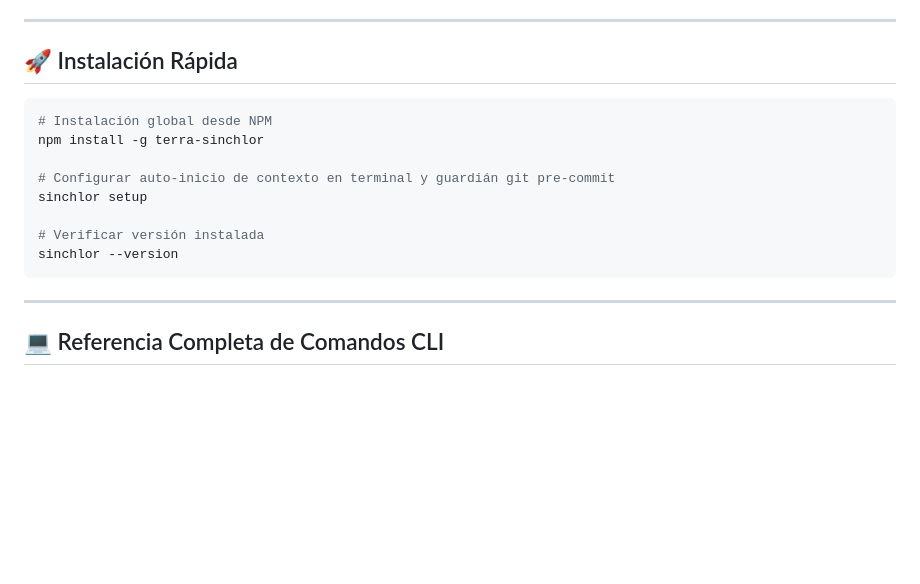
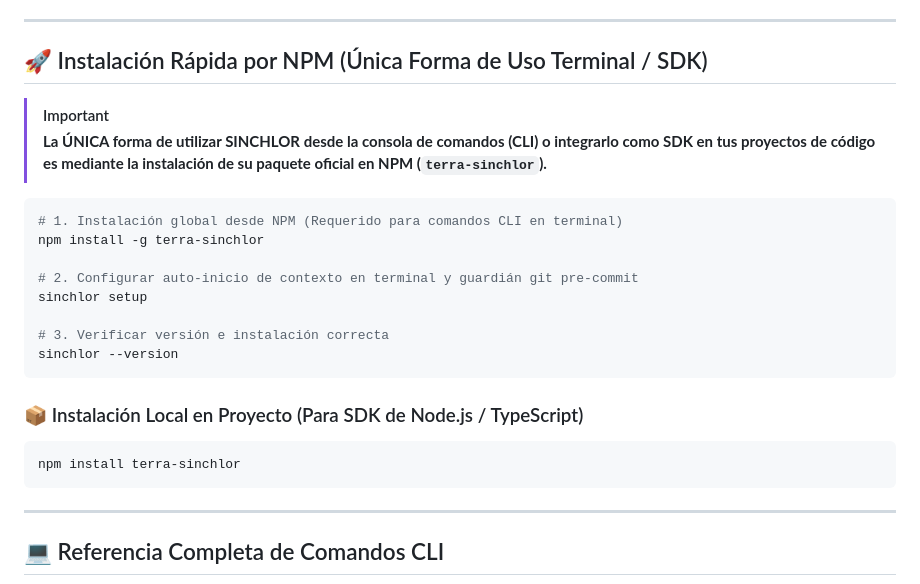
Before and after one commit to amglogicalis/sinchlor-repo-public, a Markdown page: README.md, the part around the change. Rendered like a GitHub page; blank space fills up the shorter version.

Commit message:
Highlight NPM terra-sinchlor package as sole way to run CLI/SDK in README

````diff
--- a/README.md
+++ b/README.md
@@ -44,17 +44,25 @@ Accede a la consola interactiva de Sinchlor directamente desde la web o ejecúta
 
 ---
 
-## 🚀 Instalación Rápida
+## 🚀 Instalación Rápida por NPM (Única Forma de Uso Terminal / SDK)
+
+> [!IMPORTANT]
+> **La ÚNICA forma de utilizar SINCHLOR desde la consola de comandos (CLI) o integrarlo como SDK en tus proyectos de código es mediante la instalación de su paquete oficial en NPM (`terra-sinchlor`).**
 
 ```bash
-# Instalación global desde NPM
+# 1. Instalación global desde NPM (Requerido para comandos CLI en terminal)
 npm install -g terra-sinchlor
 
-# Configurar auto-inicio de contexto en terminal y guardián git pre-commit
+# 2. Configurar auto-inicio de contexto en terminal y guardián git pre-commit
 sinchlor setup
 
-# Verificar versión instalada
+# 3. Verificar versión e instalación correcta
 sinchlor --version
+```
+
+### 📦 Instalación Local en Proyecto (Para SDK de Node.js / TypeScript)
+```bash
+npm install terra-sinchlor
 ```
 
 ---
````
